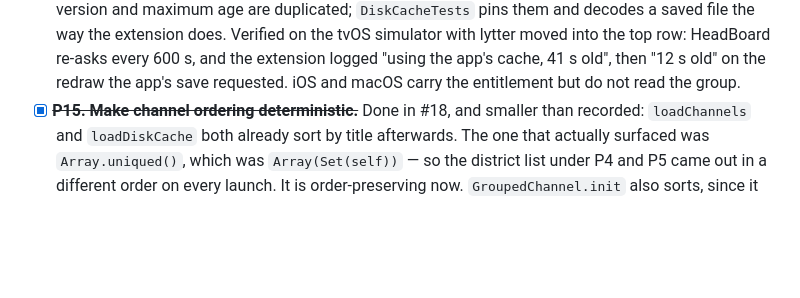
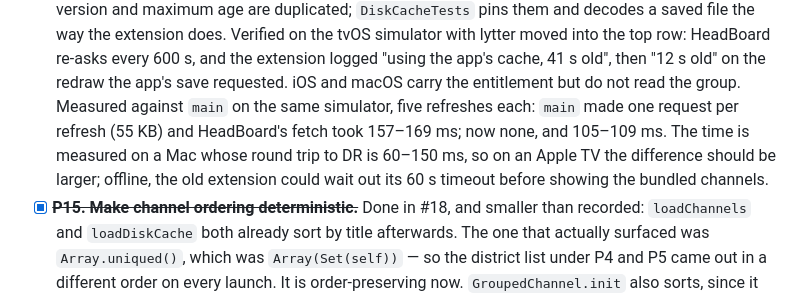
Before and after one commit to emmanuelstroem/lytter, a Markdown page: docs/ROADMAP.md, the part around the change. Drawn GitHub-style; blank space fills up the shorter version.

Commit message:
docs(roadmap): record P14's before-and-after measurement

```diff
--- a/docs/ROADMAP.md
+++ b/docs/ROADMAP.md
@@ -1001,6 +1001,11 @@ Four phases. Phase 0 is the "stop the bleeding" set; nothing ships without it.
       moved into the top row: HeadBoard re-asks every 600 s, and the extension logged
       "using the app's cache, 41 s old", then "12 s old" on the redraw the app's save
       requested. iOS and macOS carry the entitlement but do not read the group.
+      Measured against `main` on the same simulator, five refreshes each: `main` made one
+      request per refresh (55 KB) and HeadBoard's fetch took 157–169 ms; now none, and
+      105–109 ms. The time is measured on a Mac whose round trip to DR is 60–150 ms, so on
+      an Apple TV the difference should be larger; offline, the old extension could wait
+      out its 60 s timeout before showing the bundled channels.
 - [x] ~~**P15. Make channel ordering deterministic.**~~ Done in #18, and smaller than
       recorded: `loadChannels` and `loadDiskCache` both already sort by title afterwards.
       The one that actually surfaced was `Array.uniqued()`, which was `Array(Set(self))` —
```
